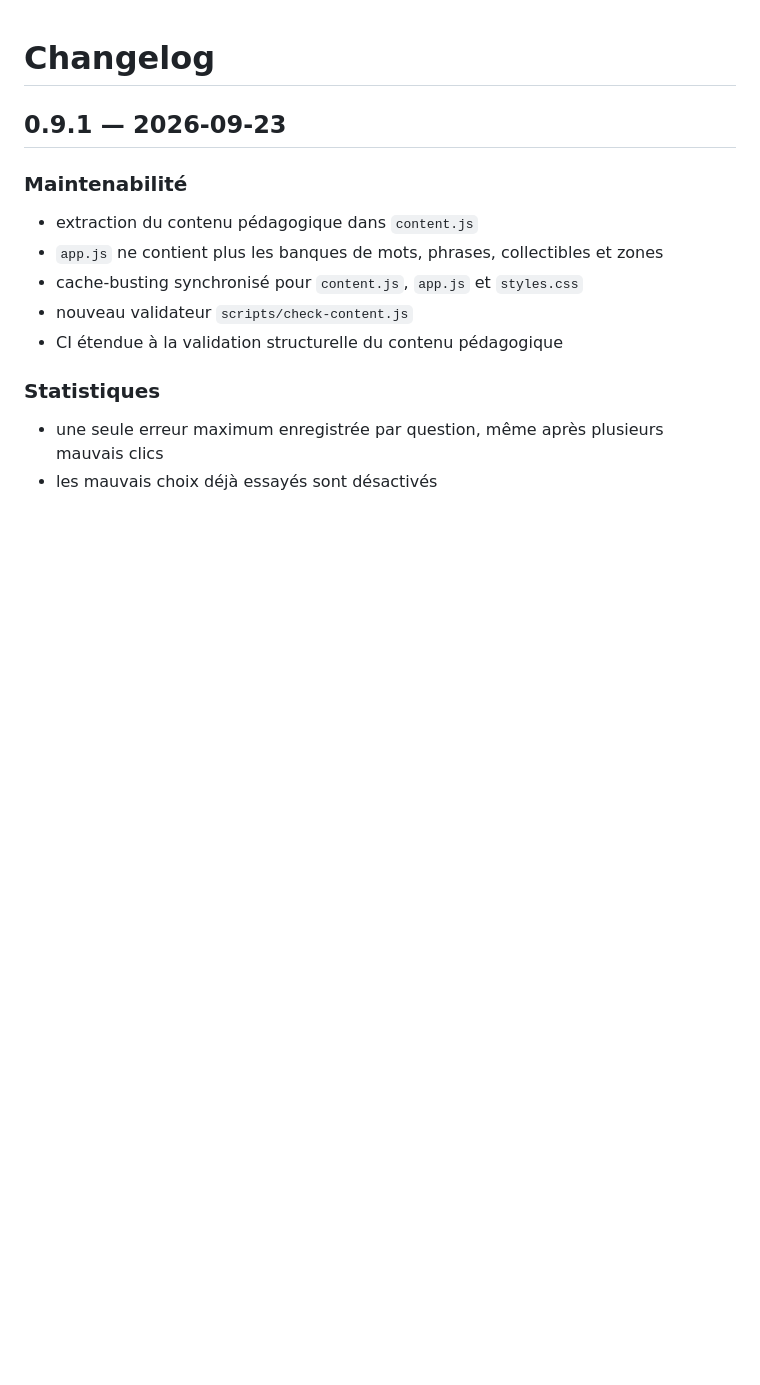
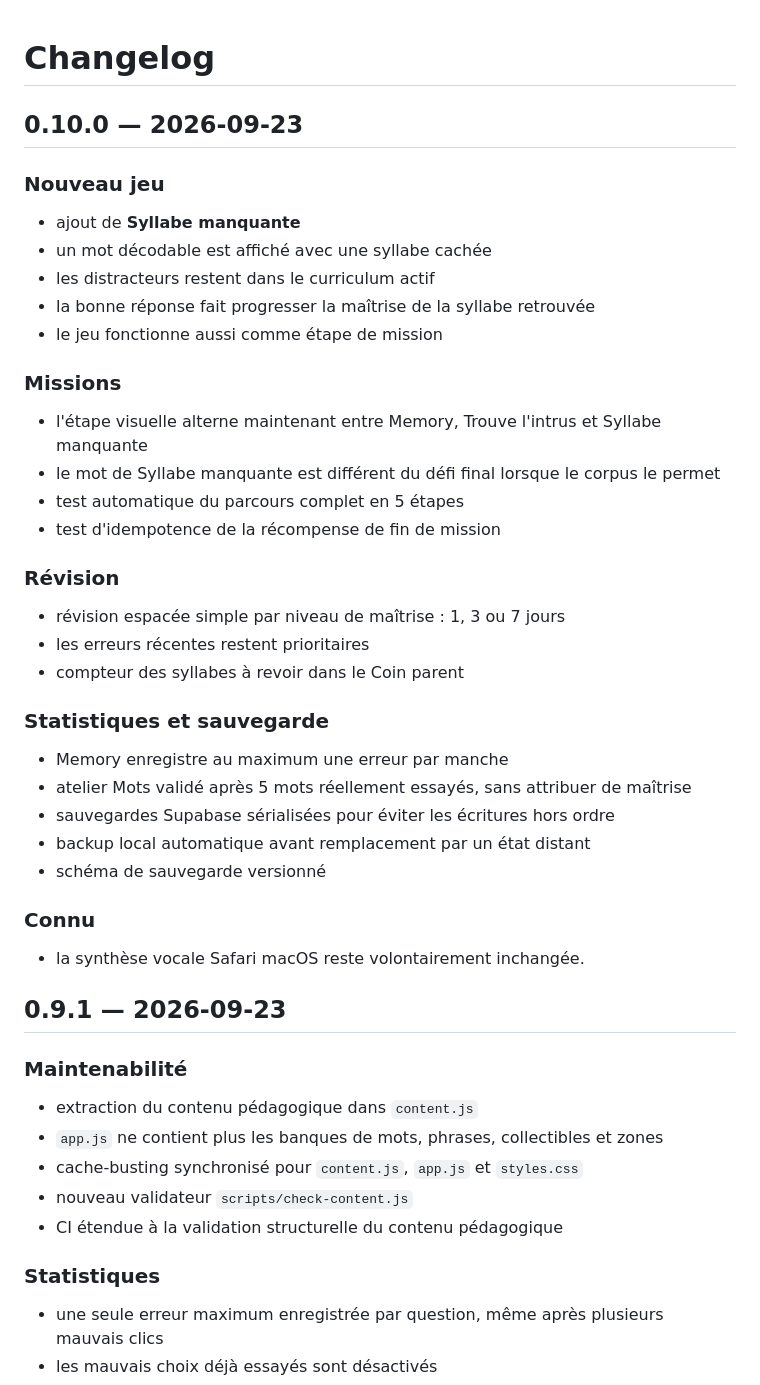
Before and after one commit to neggy-nettah/lecture-cp, a Markdown page: CHANGELOG.md, the part around the change. Drawn GitHub-style; blank space fills up the shorter version.

Commit message:
Document v0.10.0

```diff
--- a/CHANGELOG.md
+++ b/CHANGELOG.md
@@ -1,4 +1,34 @@
 # Changelog
+
+## 0.10.0 — 2026-09-23
+
+### Nouveau jeu
+- ajout de **Syllabe manquante**
+- un mot décodable est affiché avec une syllabe cachée
+- les distracteurs restent dans le curriculum actif
+- la bonne réponse fait progresser la maîtrise de la syllabe retrouvée
+- le jeu fonctionne aussi comme étape de mission
+
+### Missions
+- l'étape visuelle alterne maintenant entre Memory, Trouve l'intrus et Syllabe manquante
+- le mot de Syllabe manquante est différent du défi final lorsque le corpus le permet
+- test automatique du parcours complet en 5 étapes
+- test d'idempotence de la récompense de fin de mission
+
+### Révision
+- révision espacée simple par niveau de maîtrise : 1, 3 ou 7 jours
+- les erreurs récentes restent prioritaires
+- compteur des syllabes à revoir dans le Coin parent
+
+### Statistiques et sauvegarde
+- Memory enregistre au maximum une erreur par manche
+- atelier Mots validé après 5 mots réellement essayés, sans attribuer de maîtrise
+- sauvegardes Supabase sérialisées pour éviter les écritures hors ordre
+- backup local automatique avant remplacement par un état distant
+- schéma de sauvegarde versionné
+
+### Connu
+- la synthèse vocale Safari macOS reste volontairement inchangée.
 
 ## 0.9.1 — 2026-09-23
 
```
